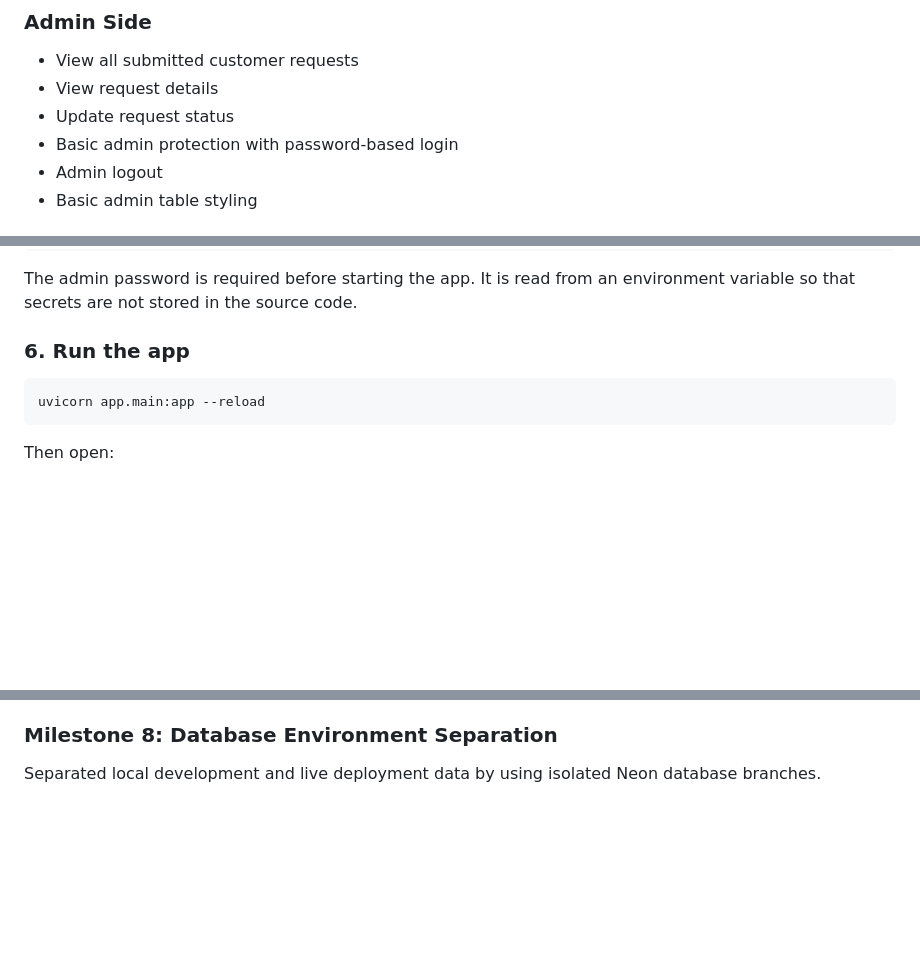
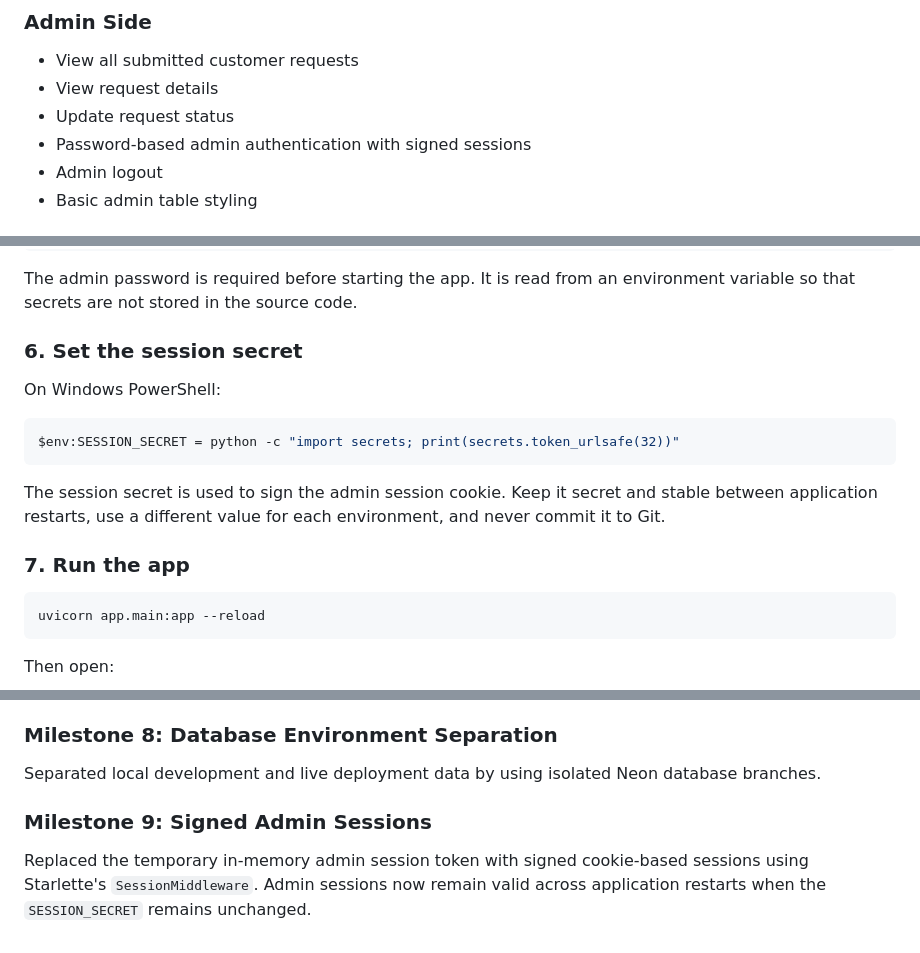
Before and after one commit to dionysisterziou/local-request-manager, a Markdown page: README.md, 3 parts joined by grey strips. Drawn GitHub-style; blank space fills up the shorter version.

Commit message:
Document signed session configuration

````diff
--- a/README.md
+++ b/README.md
@@ -44,7 +44,7 @@ This app is designed for small local businesses such as:
 * View all submitted customer requests
 * View request details
 * Update request status
-* Basic admin protection with password-based login
+* Password-based admin authentication with signed sessions
 * Admin logout
 * Basic admin table styling
 
@@ -164,7 +164,17 @@ $env:ADMIN_PASSWORD = "change-this-password"
 
 The admin password is required before starting the app. It is read from an environment variable so that secrets are not stored in the source code.
 
-### 6. Run the app
+### 6. Set the session secret
+
+On Windows PowerShell:
+
+```powershell
+$env:SESSION_SECRET = python -c "import secrets; print(secrets.token_urlsafe(32))"
+```
+
+The session secret is used to sign the admin session cookie. Keep it secret and stable between application restarts, use a different value for each environment, and never commit it to Git.
+
+### 7. Run the app
 
 ```powershell
 uvicorn app.main:app --reload
@@ -255,3 +265,7 @@ Migrated the persistence layer from SQLite to managed PostgreSQL in Neon using S
 ### Milestone 8: Database Environment Separation
 
 Separated local development and live deployment data by using isolated Neon database branches.
+
+### Milestone 9: Signed Admin Sessions
+
+Replaced the temporary in-memory admin session token with signed cookie-based sessions using Starlette's `SessionMiddleware`. Admin sessions now remain valid across application restarts when the `SESSION_SECRET` remains unchanged.
````
